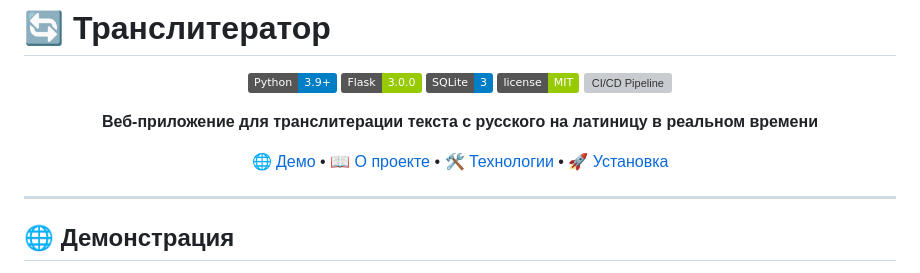
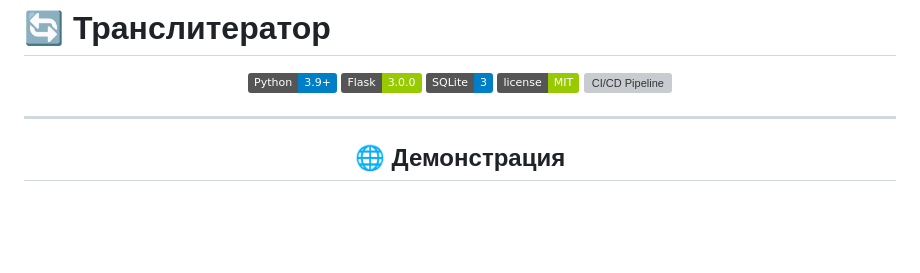
Before and after one commit to LostFeniks/translit-app, a Markdown page: README.md, the part around the change. GitHub-like rendering; badges without logos; blank space fills up the shorter version; grey boxes are pictures that could not be loaded.

Commit message:
deploy 1.3.3

```diff
--- a/README.md
+++ b/README.md
@@ -7,12 +7,6 @@
 ![SQLite](https://img.shields.io/badge/SQLite-3-blue)
 ![License](https://img.shields.io/badge/license-MIT-green)
 [![CI/CD Pipeline](https://github.com/LostFeniks/translit-app/actions/workflows/ci.yml/badge.svg?branch=main)](https://github.com/LostFeniks/translit-app/actions/workflows/ci.yml)
-
-**Веб-приложение для транслитерации текста с русского на латиницу в реальном времени**
-
-[🌐 Демо](https://lostfeniks.github.io/translit-app/) • [📖 О проекте](#-о-проекте) • [🛠️ Технологии](#-технологии) • [🚀 Установка](#-установка-и-запуск)
-
-</div>
 
 ---
 
```
